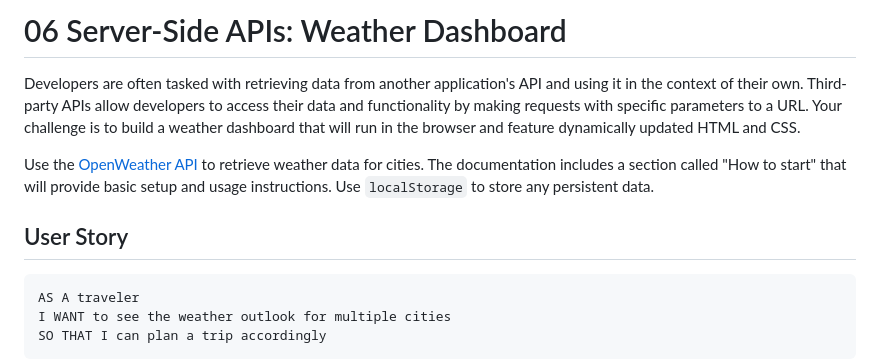
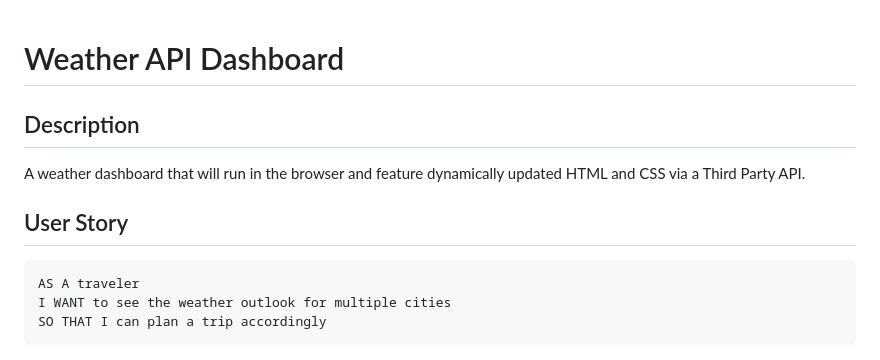
Before and after one commit to evadllewop/WeatherDashboard, a Markdown page: README.md, the part around the change printed below. Rendered like a GitHub page.

````diff
--- a/README.md
+++ b/README.md
@@ -1,10 +1,10 @@
-# 06 Server-Side APIs: Weather Dashboard
 
-Developers are often tasked with retrieving data from another application's API and using it in the context of their own. Third-party APIs allow developers to access their data and functionality by making requests with specific parameters to a URL. Your challenge is to build a weather dashboard that will run in the browser and feature dynamically updated HTML and CSS.
+  # Weather API Dashboard
 
-Use the [OpenWeather API](https://openweathermap.org/api) to retrieve weather data for cities. The documentation includes a section called "How to start" that will provide basic setup and usage instructions. Use `localStorage` to store any persistent data.
+  ## Description
+  A weather dashboard that will run in the browser and feature dynamically updated HTML and CSS via a Third Party API.
 
-## User Story
+ ## User Story
 
 ```
 AS A traveler
````
Also changed, not shown: other parts of README.md (+31 -8 lines), images/dPowell.png (added), images/screenshot_weather.png (added).
